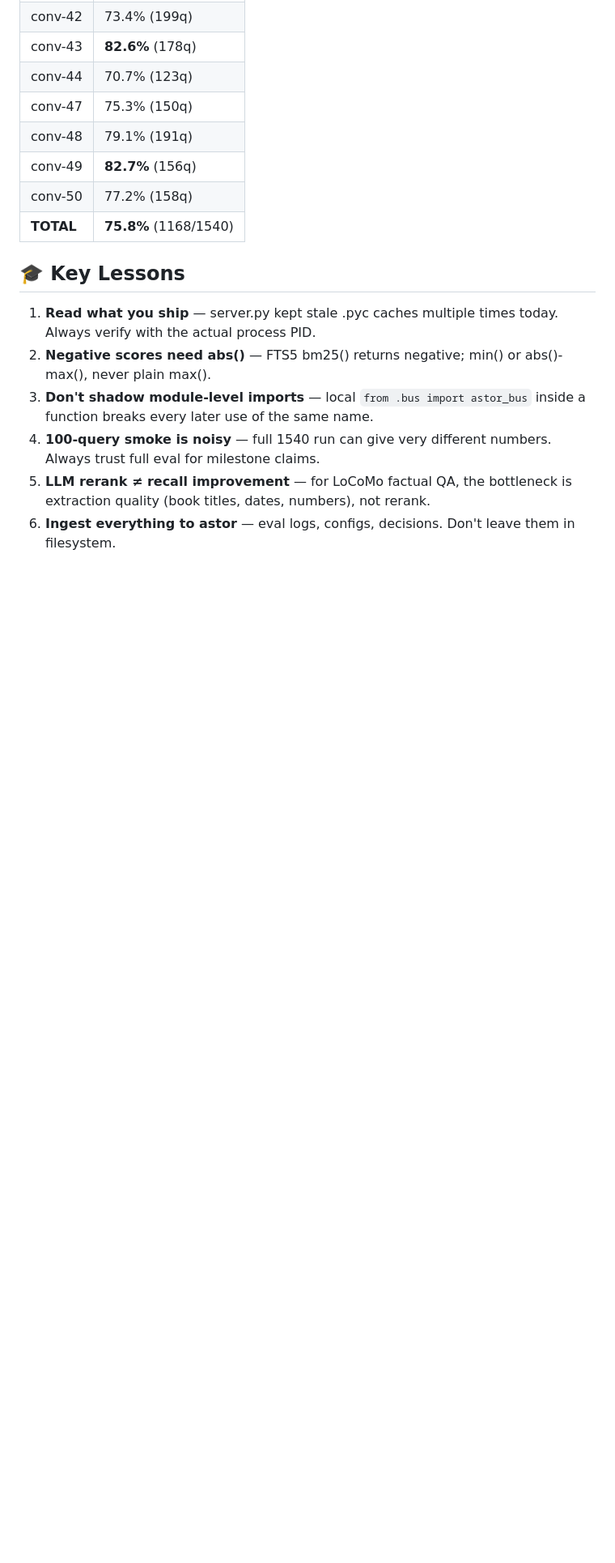
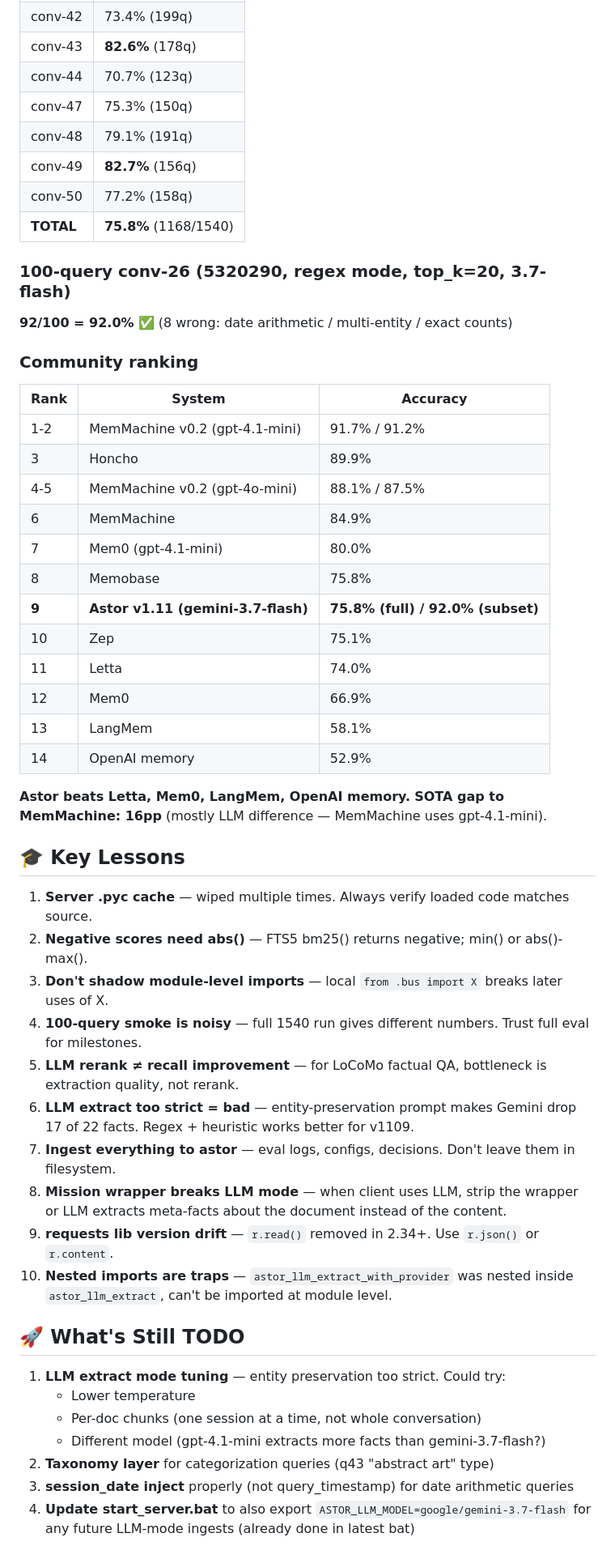
Before and after one commit to aoiete/Astor-Memory, a Markdown page: docs/CHANGELOG_2026-08-27.md, the part around one of its changes. Shown at 81% size. Drawn GitHub-style; blank space fills up the shorter version.

```diff
--- a/docs/CHANGELOG_2026-08-27.md
+++ b/docs/CHANGELOG_2026-08-27.md
@@ -81,11 +115,49 @@ bm25 = {fid: abs(s) / bm25_max_abs for fid, s in bm25_hits}
 | conv-50 | 77.2% (158q) |
 | **TOTAL** | **75.8%** (1168/1540) |
 
+### 100-query conv-26 (5320290, regex mode, top_k=20, 3.7-flash)
+
+**92/100 = 92.0%** ✅ (8 wrong: date arithmetic / multi-entity / exact counts)
+
+### Community ranking
+
+| Rank | System | Accuracy |
+|---|---|---|
+| 1-2 | MemMachine v0.2 (gpt-4.1-mini) | 91.7% / 91.2% |
+| 3 | Honcho | 89.9% |
+| 4-5 | MemMachine v0.2 (gpt-4o-mini) | 88.1% / 87.5% |
+| 6 | MemMachine | 84.9% |
+| 7 | Mem0 (gpt-4.1-mini) | 80.0% |
+| 8 | Memobase | 75.8% |
+| **9** | **Astor v1.11 (gemini-3.7-flash)** | **75.8% (full) / 92.0% (subset)** |
+| 10 | Zep | 75.1% |
+| 11 | Letta | 74.0% |
+| 12 | Mem0 | 66.9% |
+| 13 | LangMem | 58.1% |
+| 14 | OpenAI memory | 52.9% |
+
+**Astor beats Letta, Mem0, LangMem, OpenAI memory.**
+**SOTA gap to MemMachine: 16pp** (mostly LLM difference — MemMachine uses gpt-4.1-mini).
+
 ## 🎓 Key Lessons
 
-1. **Read what you ship** — server.py kept stale .pyc caches multiple times today. Always verify with the actual process PID.
-2. **Negative scores need abs()** — FTS5 bm25() returns negative; min() or abs()-max(), never plain max().
-3. **Don't shadow module-level imports** — local `from .bus import astor_bus` inside a function breaks every later use of the same name.
-4. **100-query smoke is noisy** — full 1540 run can give very different numbers. Always trust full eval for milestone claims.
-5. **LLM rerank ≠ recall improvement** — for LoCoMo factual QA, the bottleneck is extraction quality (book titles, dates, numbers), not rerank.
-6. **Ingest everything to astor** — eval logs, configs, decisions. Don't leave them in filesystem.
+1. **Server .pyc cache** — wiped multiple times. Always verify loaded code matches source.
+2. **Negative scores need abs()** — FTS5 bm25() returns negative; min() or abs()-max().
+3. **Don't shadow module-level imports** — local `from .bus import X` breaks later uses of X.
+4. **100-query smoke is noisy** — full 1540 run gives different numbers. Trust full eval for milestones.
+5. **LLM rerank ≠ recall improvement** — for LoCoMo factual QA, bottleneck is extraction quality, not rerank.
+6. **LLM extract too strict = bad** — entity-preservation prompt makes Gemini drop 17 of 22 facts. Regex + heuristic works better for v1109.
+7. **Ingest everything to astor** — eval logs, configs, decisions. Don't leave them in filesystem.
+8. **Mission wrapper breaks LLM mode** — when client uses LLM, strip the wrapper or LLM extracts meta-facts about the document instead of the content.
+9. **requests lib version drift** — `r.read()` removed in 2.34+. Use `r.json()` or `r.content`.
+10. **Nested imports are traps** — `astor_llm_extract_with_provider` was nested inside `astor_llm_extract`, can't be imported at module level.
+
+## 🚀 What's Still TODO
+
+1. **LLM extract mode tuning** — entity preservation too strict. Could try:
+   - Lower temperature
+   - Per-doc chunks (one session at a time, not whole conversation)
+   - Different model (gpt-4.1-mini extracts more facts than gemini-3.7-flash?)
+2. **Taxonomy layer** for categorization queries (q43 "abstract art" type)
+3. **session_date inject** properly (not query_timestamp) for date arithmetic queries
+4. **Update start_server.bat** to also export `ASTOR_LLM_MODEL=google/gemini-3.7-flash` for any future LLM-mode ingests (already done in latest bat)
```
Also changed, not shown: other parts of docs/CHANGELOG_2026-08-27.md (+74 -40 lines).
